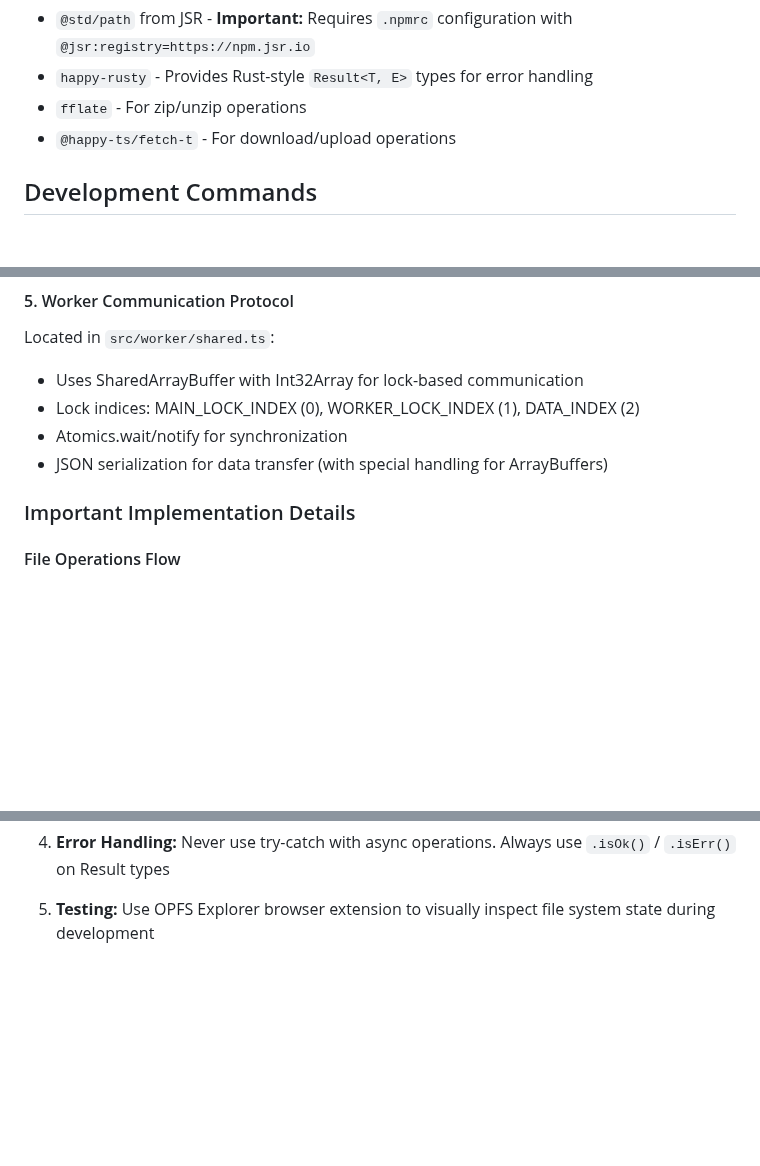
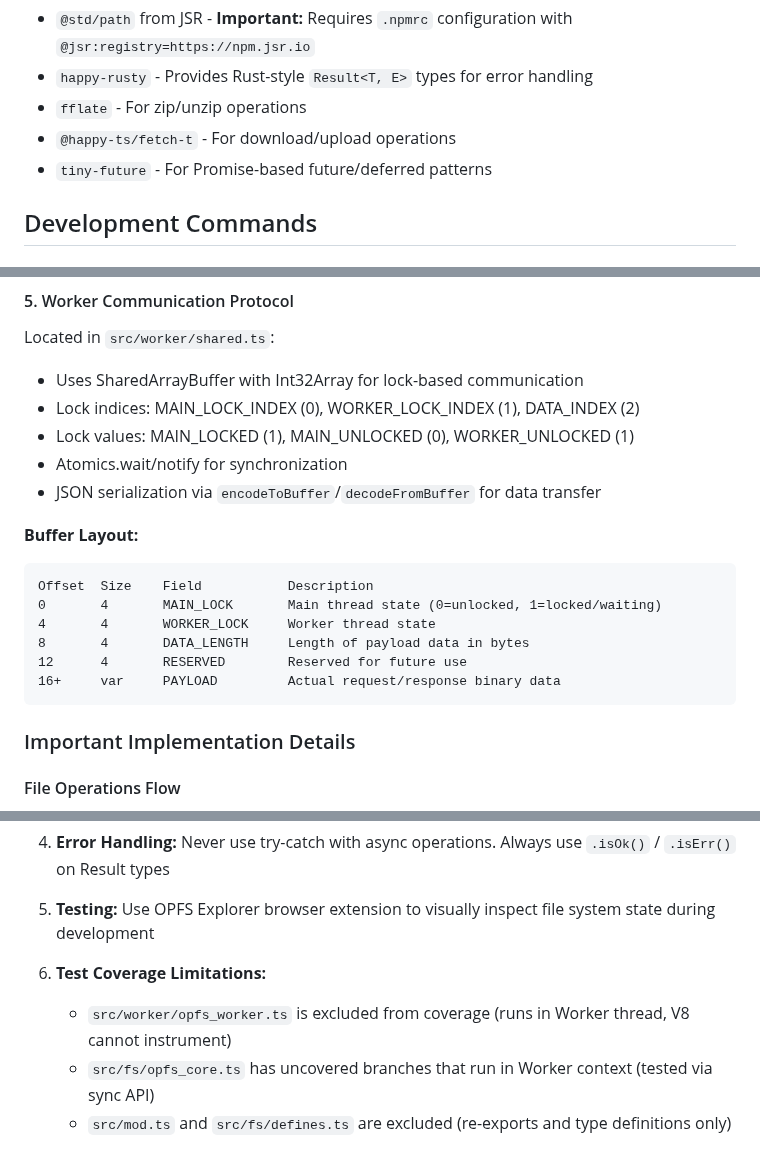
Before and after one commit to JiangJie/happy-opfs, a Markdown page: CODEBUDDY.md, 3 parts joined by grey strips. GitHub-like rendering; blank space fills up the shorter version.

````diff
--- a/CODEBUDDY.md
+++ b/CODEBUDDY.md
@@ -11,6 +11,7 @@ happy-opfs is a browser-compatible file system module based on OPFS (Origin Priv
 - `happy-rusty` - Provides Rust-style `Result<T, E>` types for error handling
 - `fflate` - For zip/unzip operations
 - `@happy-ts/fetch-t` - For download/upload operations
+- `tiny-future` - For Promise-based future/deferred patterns
 
 ## Development Commands
 
@@ -127,8 +139,19 @@ if (result.isOk()) {
 Located in `src/worker/shared.ts`:
 - Uses SharedArrayBuffer with Int32Array for lock-based communication
 - Lock indices: MAIN_LOCK_INDEX (0), WORKER_LOCK_INDEX (1), DATA_INDEX (2)
+- Lock values: MAIN_LOCKED (1), MAIN_UNLOCKED (0), WORKER_UNLOCKED (1)
 - Atomics.wait/notify for synchronization
-- JSON serialization for data transfer (with special handling for ArrayBuffers)
+- JSON serialization via `encodeToBuffer`/`decodeFromBuffer` for data transfer
+
+**Buffer Layout:**
+```
+Offset  Size    Field           Description
+0       4       MAIN_LOCK       Main thread state (0=unlocked, 1=locked/waiting)
+4       4       WORKER_LOCK     Worker thread state
+8       4       DATA_LENGTH     Length of payload data in bytes
+12      4       RESERVED        Reserved for future use
+16+     var     PAYLOAD         Actual request/response binary data
+```
 
 ### Important Implementation Details
 
@@ -194,3 +231,8 @@ This project uses Conventional Commits:
 4. **Error Handling:** Never use try-catch with async operations. Always use `.isOk()` / `.isErr()` on Result types
 
 5. **Testing:** Use OPFS Explorer browser extension to visually inspect file system state during development
+
+6. **Test Coverage Limitations:**
+   - `src/worker/opfs_worker.ts` is excluded from coverage (runs in Worker thread, V8 cannot instrument)
+   - `src/fs/opfs_core.ts` has uncovered branches that run in Worker context (tested via sync API)
+   - `src/mod.ts` and `src/fs/defines.ts` are excluded (re-exports and type definitions only)
````
Also changed, not shown: other parts of CODEBUDDY.md (+45 -20 lines).
